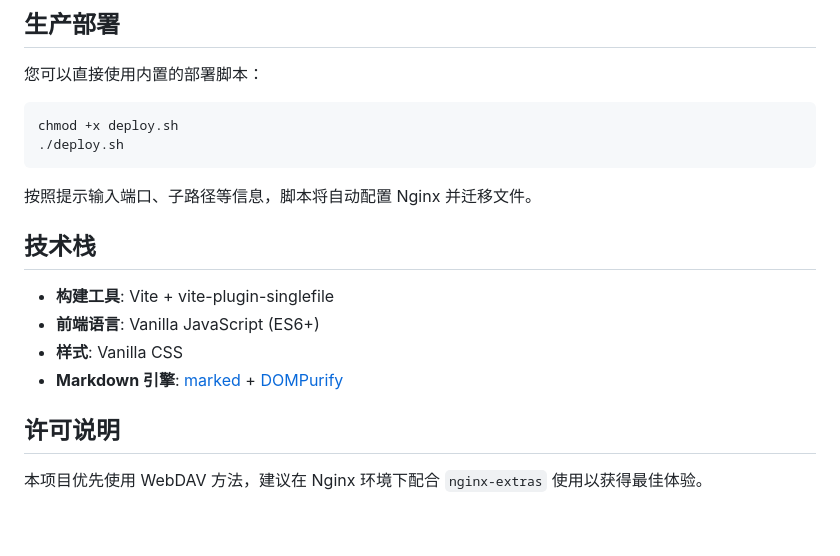
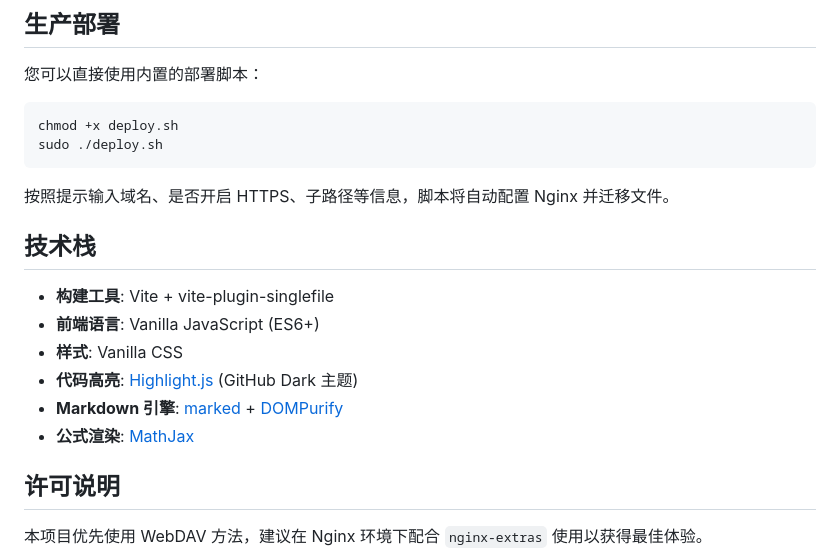
Before and after one commit to x0chaoren0s/file-manager, a Markdown page: README.md, the part around one of its changes. Drawn GitHub-style; blank space fills up the shorter version.

````diff
--- a/README.md
+++ b/README.md
@@ -53,17 +67,19 @@ npm run build
 
 ```bash
 chmod +x deploy.sh
-./deploy.sh
+sudo ./deploy.sh
 ```
 
-按照提示输入端口、子路径等信息，脚本将自动配置 Nginx 并迁移文件。
+按照提示输入域名、是否开启 HTTPS、子路径等信息，脚本将自动配置 Nginx 并迁移文件。
 
 ## 技术栈
 
 - **构建工具**: Vite + vite-plugin-singlefile
 - **前端语言**: Vanilla JavaScript (ES6+)
 - **样式**: Vanilla CSS
+- **代码高亮**: [Highlight.js](https://highlightjs.org/) (GitHub Dark 主题)
 - **Markdown 引擎**: [marked](https://github.com/markedjs/marked) + [DOMPurify](https://github.com/cure53/dompurify)
+- **公式渲染**: [MathJax](https://www.mathjax.org/)
 
 ## 许可说明
 
````
Also changed, not shown: other parts of README.md (+26 -12 lines).
